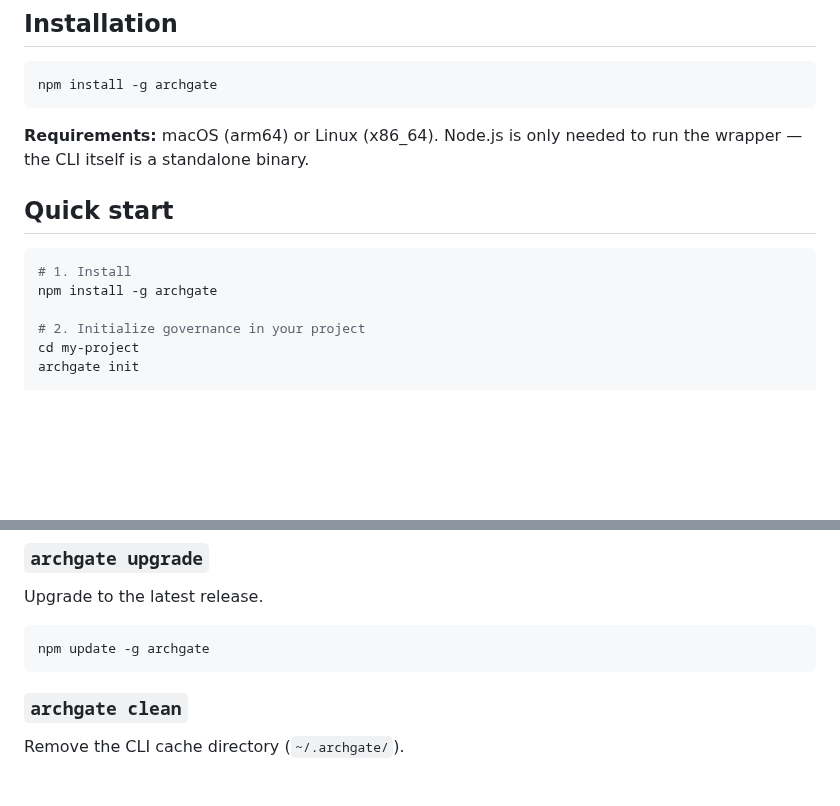
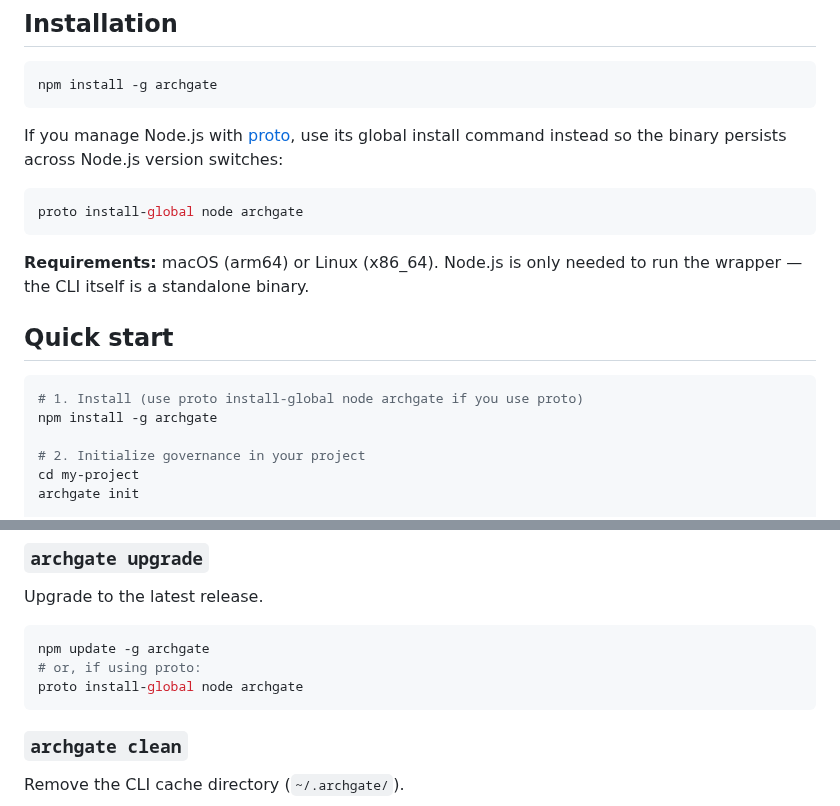
Before and after one commit to archgate/cli, a Markdown page: README.md, 2 parts joined by grey strips. Rendered like a GitHub page; blank space fills up the shorter version.

Commit message:
docs: document proto install-global for proto users
npm install -g puts binaries in the version-specific Node.js dir when
using proto, which is not in PATH. proto install-global node archgate
installs to ~/.proto/tools/node/globals/bin/ which persists across
Node.js version switches.

Co-Authored-By: Claude Sonnet 4.6 <noreply@anthropic.com>

````diff
--- a/README.md
+++ b/README.md
@@ -41,12 +41,18 @@ When a rule is violated, `archgate check` reports the file, line, and which ADR
 npm install -g archgate
 ```
 
+If you manage Node.js with [proto](https://moonrepo.dev/proto), use its global install command instead so the binary persists across Node.js version switches:
+
+```bash
+proto install-global node archgate
+```
+
 **Requirements:** macOS (arm64) or Linux (x86_64). Node.js is only needed to run the wrapper — the CLI itself is a standalone binary.
 
 ## Quick start
 
 ```bash
-# 1. Install
+# 1. Install (use proto install-global node archgate if you use proto)
 npm install -g archgate
 
 # 2. Initialize governance in your project
@@ -187,6 +193,8 @@ Upgrade to the latest release.
 
 ```bash
 npm update -g archgate
+# or, if using proto:
+proto install-global node archgate
 ```
 
 ### `archgate clean`
````
